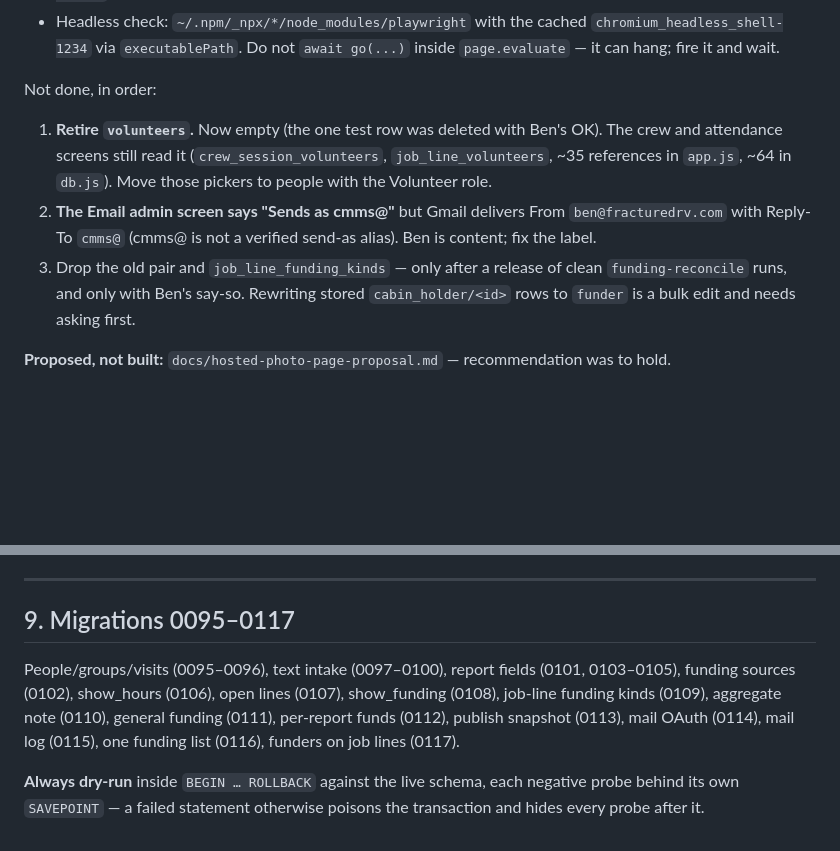
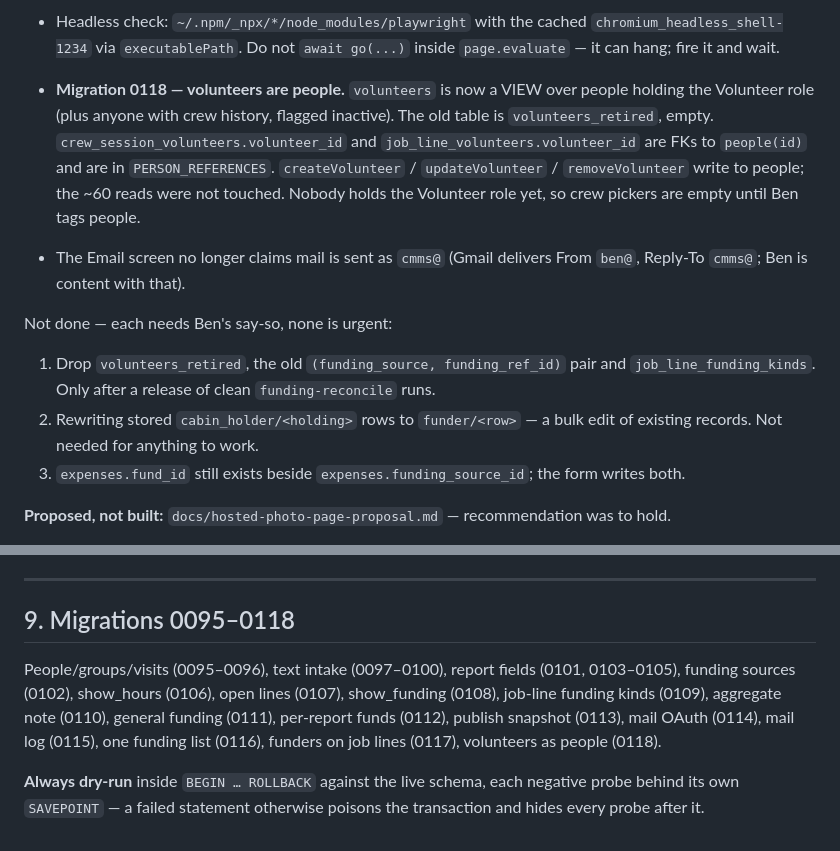
Before and after one commit to theebmg/camp-audit, a Markdown page: docs/HANDOFF.md, 2 parts joined by grey strips. Drawn GitHub-style; blank space fills up the shorter version.

Commit message:
Handoff: volunteers are people; what is left needs Ben's say-so
Co-Authored-By: Claude Opus 5.5 <noreply@anthropic.com>

```diff
--- a/docs/HANDOFF.md
+++ b/docs/HANDOFF.md
@@ -222,15 +222,21 @@ were byte-identical across 0116 and 0117.
   `chromium_headless_shell-1234` via `executablePath`. Do not `await go(...)` inside
   `page.evaluate` — it can hang; fire it and wait.
 
-Not done, in order:
-1. **Retire `volunteers`.** Now empty (the one test row was deleted with Ben's OK). The crew and
-   attendance screens still read it (`crew_session_volunteers`, `job_line_volunteers`, ~35
-   references in `app.js`, ~64 in `db.js`). Move those pickers to people with the Volunteer role.
-2. **The Email admin screen says "Sends as cmms@"** but Gmail delivers From `ben@fracturedrv.com`
-   with Reply-To `cmms@` (cmms@ is not a verified send-as alias). Ben is content; fix the label.
-3. Drop the old pair and `job_line_funding_kinds` — only after a release of clean
-   `funding-reconcile` runs, and only with Ben's say-so. Rewriting stored `cabin_holder/<id>`
-   rows to `funder` is a bulk edit and needs asking first.
+- **Migration 0118 — volunteers are people.** `volunteers` is now a VIEW over people holding the
+  Volunteer role (plus anyone with crew history, flagged inactive). The old table is
+  `volunteers_retired`, empty. `crew_session_volunteers.volunteer_id` and
+  `job_line_volunteers.volunteer_id` are FKs to `people(id)` and are in `PERSON_REFERENCES`.
+  `createVolunteer` / `updateVolunteer` / `removeVolunteer` write to people; the ~60 reads were
+  not touched. Nobody holds the Volunteer role yet, so crew pickers are empty until Ben tags people.
+- The Email screen no longer claims mail is sent as `cmms@` (Gmail delivers From `ben@`,
+  Reply-To `cmms@`; Ben is content with that).
+
+Not done — each needs Ben's say-so, none is urgent:
+1. Drop `volunteers_retired`, the old `(funding_source, funding_ref_id)` pair and
+   `job_line_funding_kinds`. Only after a release of clean `funding-reconcile` runs.
+2. Rewriting stored `cabin_holder/<holding>` rows to `funder/<row>` — a bulk edit of existing
+   records. Not needed for anything to work.
+3. `expenses.fund_id` still exists beside `expenses.funding_source_id`; the form writes both.
 
 **Proposed, not built:** `docs/hosted-photo-page-proposal.md` — recommendation was to hold.
 
@@ -253,12 +259,12 @@ Unpublishing #1 removes it.
 
 ---
 
-## 9. Migrations 0095–0117
+## 9. Migrations 0095–0118
 
 People/groups/visits (0095–0096), text intake (0097–0100), report fields (0101, 0103–0105),
 funding sources (0102), show_hours (0106), open lines (0107), show_funding (0108), job-line
 funding kinds (0109), aggregate note (0110), general funding (0111), per-report funds (0112),
-publish snapshot (0113), mail OAuth (0114), mail log (0115), one funding list (0116), funders on job lines (0117).
+publish snapshot (0113), mail OAuth (0114), mail log (0115), one funding list (0116), funders on job lines (0117), volunteers as people (0118).
 
 **Always dry-run** inside `BEGIN … ROLLBACK` against the live schema, each negative probe behind
 its own `SAVEPOINT` — a failed statement otherwise poisons the transaction and hides every probe
```
